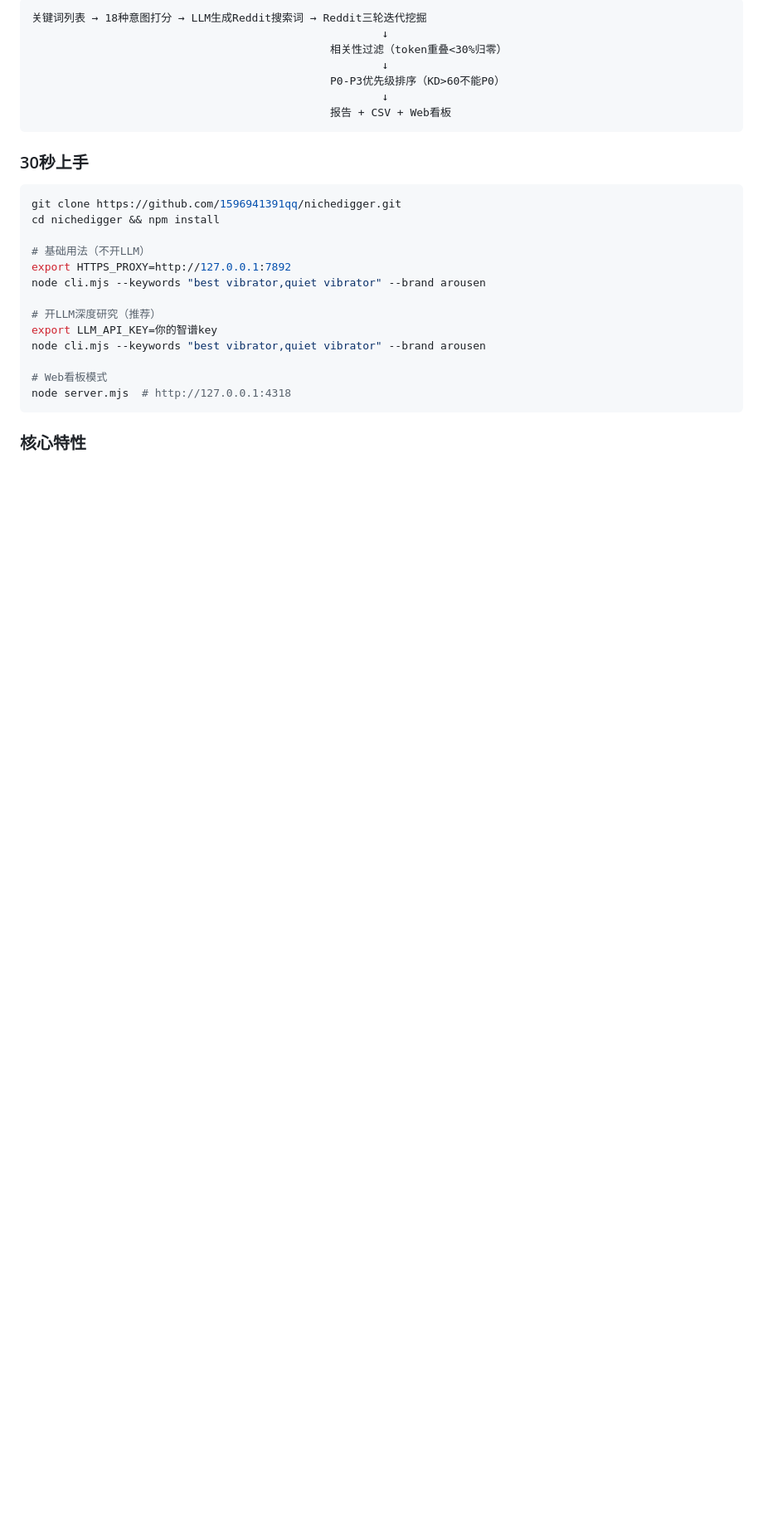
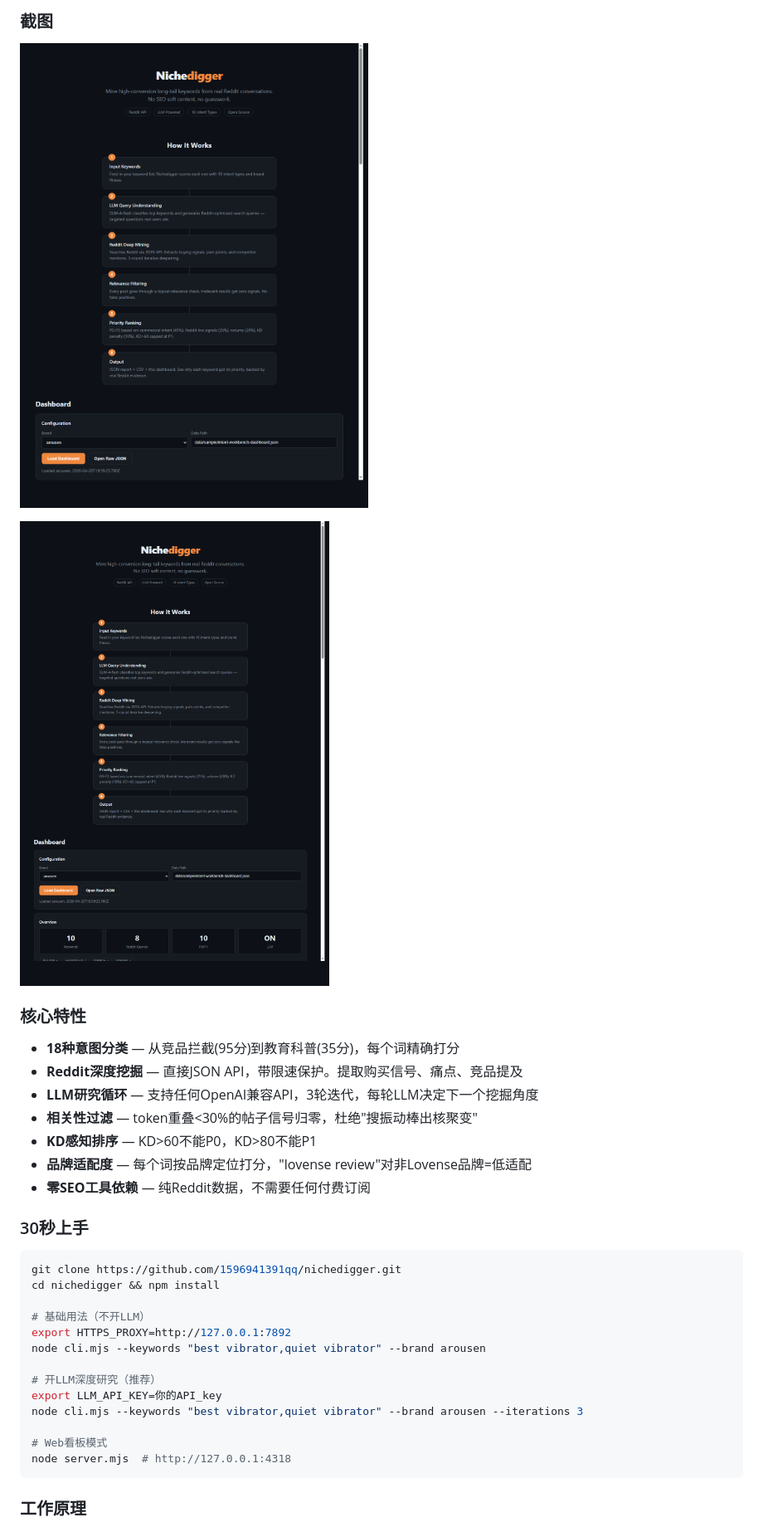
Before and after one commit to 1596941391qq/nichedigger, a Markdown page: README.md, the part around one of its changes. Shown at 83% size. Rendered like a GitHub page; pictures changed too: docs/dashboard-top.png (added); blank space fills up the shorter version.

````diff
--- a/README.md
+++ b/README.md
@@ -190,13 +195,19 @@ Nichedigger 是 Reddit 驱动的关键词挖掘工具，专为 PSEO（程序化
 
-```
-关键词列表 → 18种意图打分 → LLM生成Reddit搜索词 → Reddit三轮迭代挖掘
-                                                      ↓
-                                              相关性过滤（token重叠<30%归零）
-                                                      ↓
-                                              P0-P3优先级排序（KD>60不能P0）
-                                                      ↓
-                                              报告 + CSV + Web看板
-```
+### 截图
+
+![看板 - How It Works](docs/dashboard-top.png)
+
+![看板 - 关键词 & 信号](docs/dashboard-bottom.png)
+
+### 核心特性
+
+- **18种意图分类** — 从竞品拦截(95分)到教育科普(35分)，每个词精确打分
+- **Reddit深度挖掘** — 直接JSON API，带限速保护。提取购买信号、痛点、竞品提及
+- **LLM研究循环** — 支持任何OpenAI兼容API，3轮迭代，每轮LLM决定下一个挖掘角度
+- **相关性过滤** — token重叠<30%的帖子信号归零，杜绝"搜振动棒出核聚变"
+- **KD感知排序** — KD>60不能P0，KD>80不能P1
+- **品牌适配度** — 每个词按品牌定位打分，"lovense review"对非Lovense品牌=低适配
+- **零SEO工具依赖** — 纯Reddit数据，不需要任何付费订阅
 
 ### 30秒上手
 
@@ -209,12 +220,12 @@ export HTTPS_PROXY=http://127.0.0.1:7892
 node cli.mjs --keywords "best vibrator,quiet vibrator" --brand arousen
 
 # 开LLM深度研究（推荐）
-export LLM_API_KEY=你的智谱key
-node cli.mjs --keywords "best vibrator,quiet vibrator" --brand arousen
+export LLM_API_KEY=你的API_key
+node cli.mjs --keywords "best vibrator,quiet vibrator" --brand arousen --iterations 3
 
 # Web看板模式
 node server.mjs  # http://127.0.0.1:4318
 ```
 
-### 核心特性
+### 工作原理
 
````
Also changed, not shown: other parts of README.md (+93 -28 lines), docs/dashboard-bottom.png (renamed from docs/dashboard.png).
